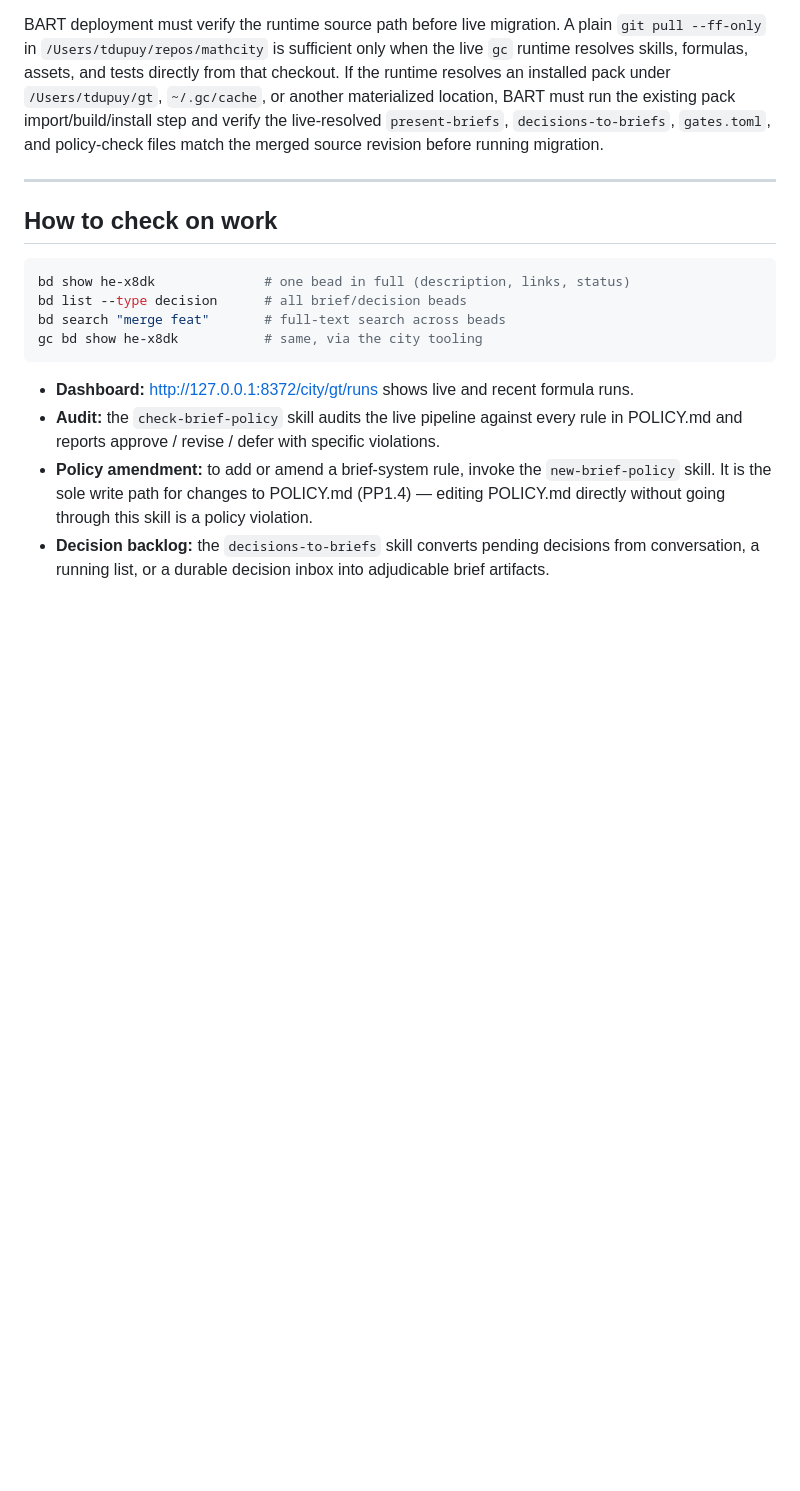
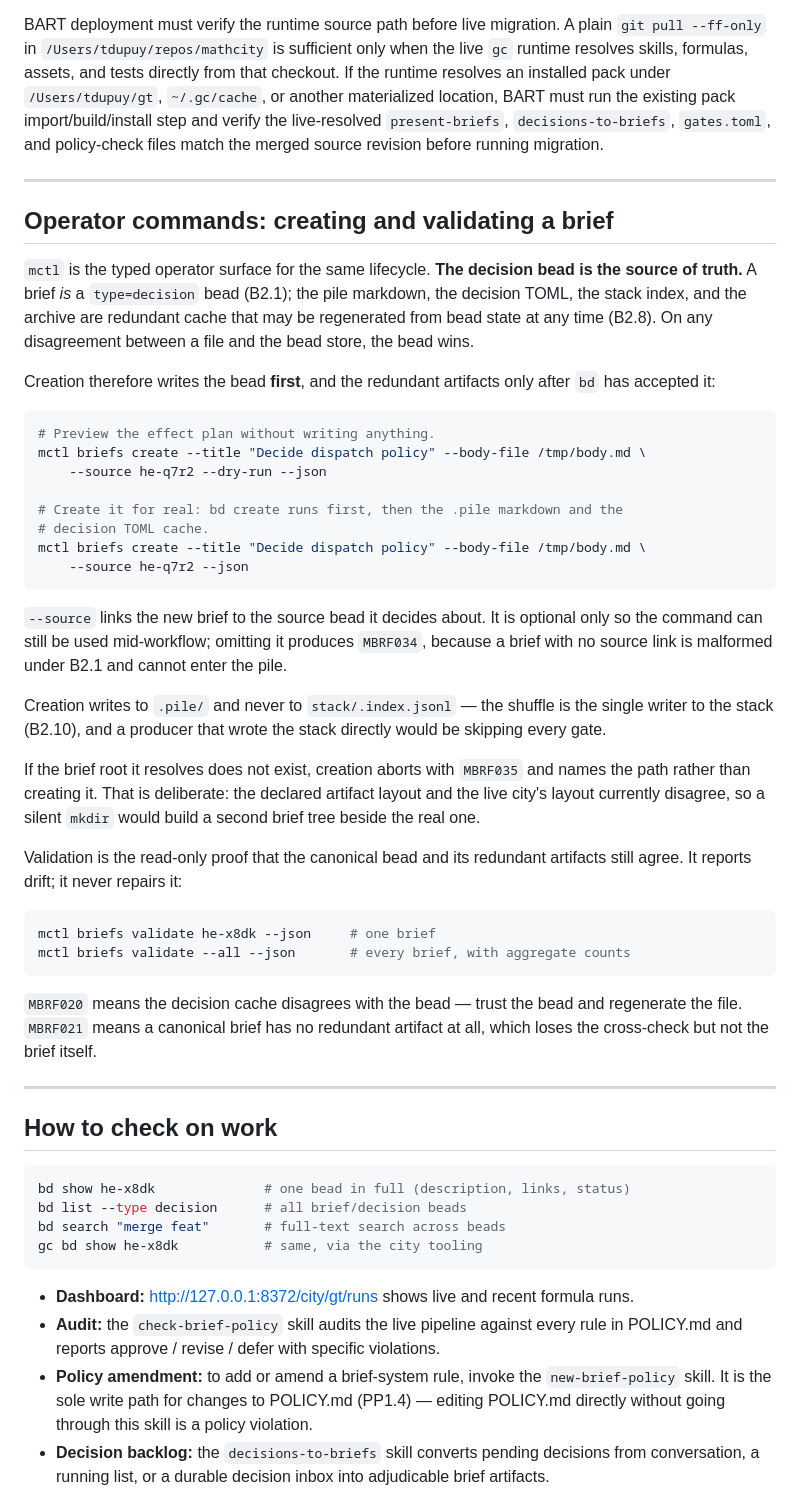
Before and after one commit to tdupu/mathcity, a Markdown page: subdomains/brief-system/README.md, the part around the change. Rendered like a GitHub page; blank space fills up the shorter version.

````diff
--- a/subdomains/brief-system/README.md
+++ b/subdomains/brief-system/README.md
@@ -255,6 +255,56 @@ match the merged source revision before running migration.
 
 ---
 
+## Operator commands: creating and validating a brief
+
+`mctl` is the typed operator surface for the same lifecycle. **The decision
+bead is the source of truth.** A brief *is* a `type=decision` bead (B2.1); the
+pile markdown, the decision TOML, the stack index, and the archive are
+redundant cache that may be regenerated from bead state at any time (B2.8). On
+any disagreement between a file and the bead store, the bead wins.
+
+Creation therefore writes the bead **first**, and the redundant artifacts only
+after `bd` has accepted it:
+
+```bash
+# Preview the effect plan without writing anything.
+mctl briefs create --title "Decide dispatch policy" --body-file /tmp/body.md \
+    --source he-q7r2 --dry-run --json
+
+# Create it for real: bd create runs first, then the .pile markdown and the
+# decision TOML cache.
+mctl briefs create --title "Decide dispatch policy" --body-file /tmp/body.md \
+    --source he-q7r2 --json
+```
+
+`--source` links the new brief to the source bead it decides about. It is
+optional only so the command can still be used mid-workflow; omitting it
+produces `MBRF034`, because a brief with no source link is malformed under
+B2.1 and cannot enter the pile.
+
+Creation writes to `.pile/` and never to `stack/.index.jsonl` — the shuffle is
+the single writer to the stack (B2.10), and a producer that wrote the stack
+directly would be skipping every gate.
+
+If the brief root it resolves does not exist, creation aborts with `MBRF035`
+and names the path rather than creating it. That is deliberate: the declared
+artifact layout and the live city's layout currently disagree, so a silent
+`mkdir` would build a second brief tree beside the real one.
+
+Validation is the read-only proof that the canonical bead and its redundant
+artifacts still agree. It reports drift; it never repairs it:
+
+```bash
+mctl briefs validate he-x8dk --json     # one brief
+mctl briefs validate --all --json       # every brief, with aggregate counts
+```
+
+`MBRF020` means the decision cache disagrees with the bead — trust the bead
+and regenerate the file. `MBRF021` means a canonical brief has no redundant
+artifact at all, which loses the cross-check but not the brief itself.
+
+---
+
 ## How to check on work
 
 ```bash
````
Also changed, not shown: README-development.md (+48 -0 lines).
